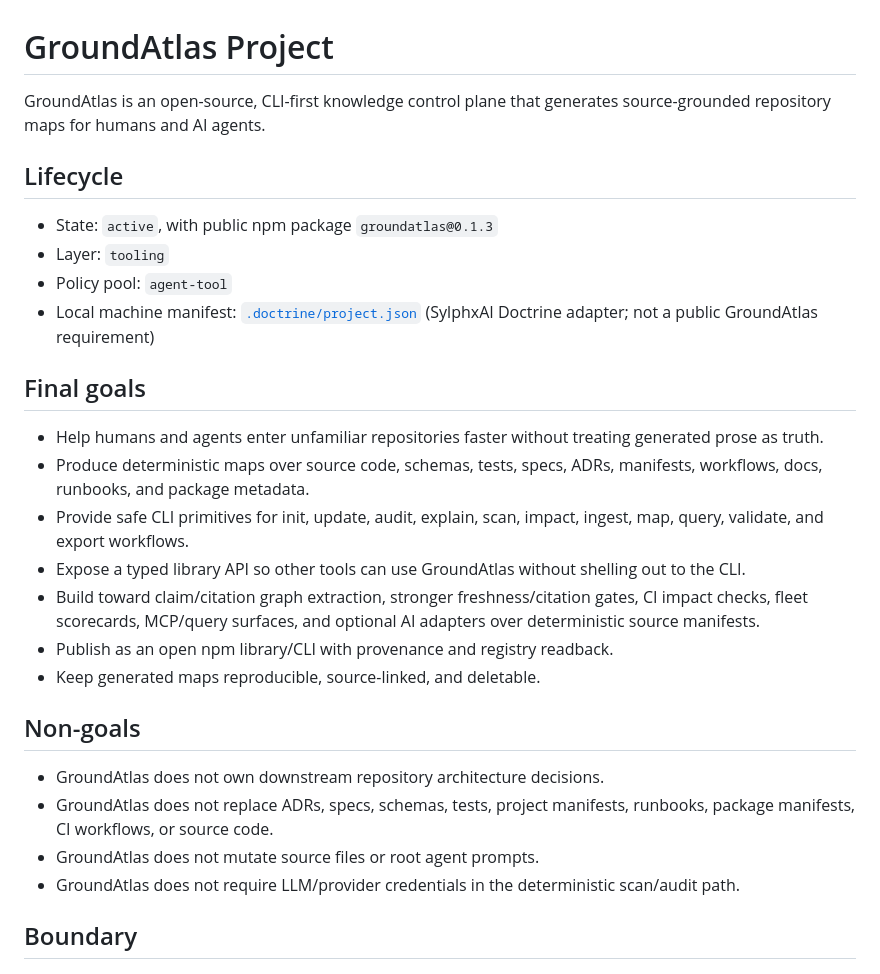
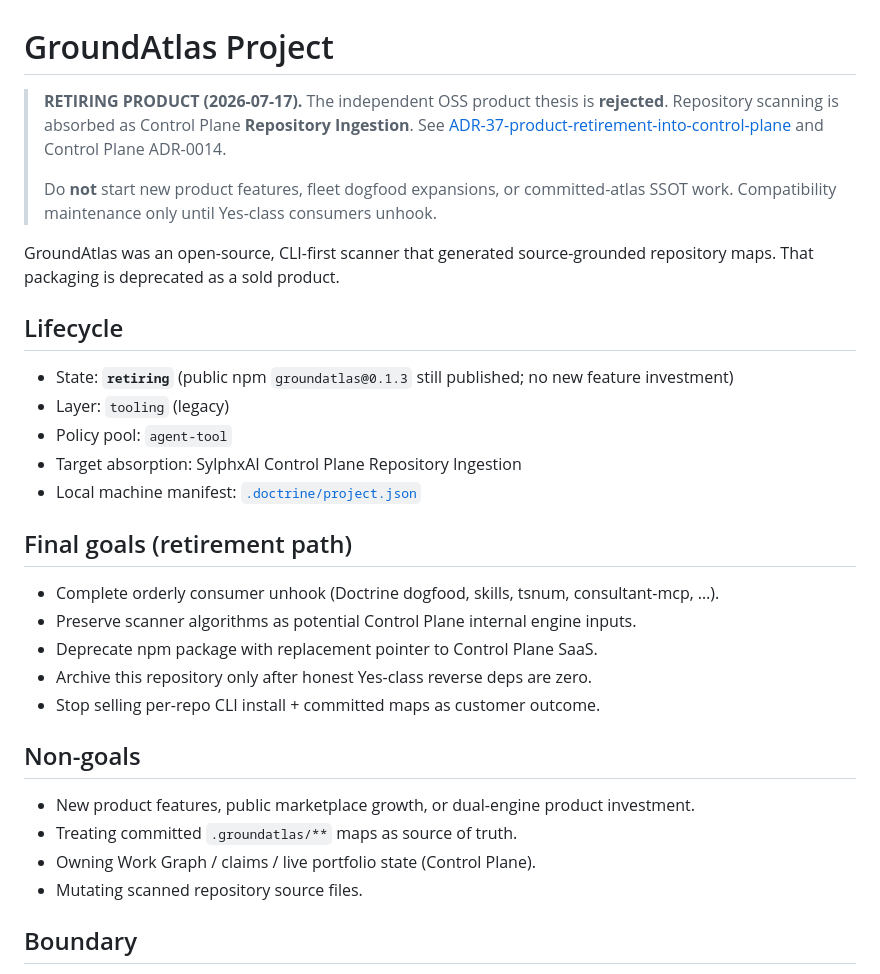
Before and after one commit to SylphxAI/groundatlas, a Markdown page: PROJECT.md, the part around the change. GitHub-like rendering.

```diff
--- a/PROJECT.md
+++ b/PROJECT.md
@@ -1,38 +1,39 @@
 # GroundAtlas Project
 
-GroundAtlas is an open-source, CLI-first knowledge control plane that generates
-source-grounded repository maps for humans and AI agents.
+> **RETIRING PRODUCT (2026-07-17).** The independent OSS product thesis is
+> **rejected**. Repository scanning is absorbed as Control Plane **Repository
+> Ingestion**. See
+> [ADR-37-product-retirement-into-control-plane](./docs/adr/ADR-37-product-retirement-into-control-plane.md)
+> and Control Plane ADR-0014.
+>
+> Do **not** start new product features, fleet dogfood expansions, or committed-atlas
+> SSOT work. Compatibility maintenance only until Yes-class consumers unhook.
+
+GroundAtlas was an open-source, CLI-first scanner that generated source-grounded
+repository maps. That packaging is deprecated as a sold product.
 
 ## Lifecycle
 
-- State: `active`, with public npm package `groundatlas@0.1.3`
-- Layer: `tooling`
+- State: **`retiring`** (public npm `groundatlas@0.1.3` still published; no new feature investment)
+- Layer: `tooling` (legacy)
 - Policy pool: `agent-tool`
-- Local machine manifest: [`.doctrine/project.json`](./.doctrine/project.json) (SylphxAI Doctrine adapter; not a public GroundAtlas requirement)
+- Target absorption: SylphxAI Control Plane Repository Ingestion
+- Local machine manifest: [`.doctrine/project.json`](./.doctrine/project.json)
 
-## Final goals
+## Final goals (retirement path)
 
-- Help humans and agents enter unfamiliar repositories faster without treating
-  generated prose as truth.
-- Produce deterministic maps over source code, schemas, tests, specs, ADRs,
-  manifests, workflows, docs, runbooks, and package metadata.
-- Provide safe CLI primitives for init, update, audit, explain, scan, impact,
-  ingest, map, query, validate, and export workflows.
-- Expose a typed library API so other tools can use GroundAtlas without shelling
-  out to the CLI.
-- Build toward claim/citation graph extraction, stronger freshness/citation gates,
-  CI impact checks, fleet scorecards, MCP/query surfaces, and optional AI
-  adapters over deterministic source manifests.
-- Publish as an open npm library/CLI with provenance and registry readback.
-- Keep generated maps reproducible, source-linked, and deletable.
+- Complete orderly consumer unhook (Doctrine dogfood, skills, tsnum, consultant-mcp, …).
+- Preserve scanner algorithms as potential Control Plane internal engine inputs.
+- Deprecate npm package with replacement pointer to Control Plane SaaS.
+- Archive this repository only after honest Yes-class reverse deps are zero.
+- Stop selling per-repo CLI install + committed maps as customer outcome.
 
 ## Non-goals
 
-- GroundAtlas does not own downstream repository architecture decisions.
-- GroundAtlas does not replace ADRs, specs, schemas, tests, project manifests,
-  runbooks, package manifests, CI workflows, or source code.
-- GroundAtlas does not mutate source files or root agent prompts.
-- GroundAtlas does not require LLM/provider credentials in the deterministic scan/audit path.
+- New product features, public marketplace growth, or dual-engine product investment.
+- Treating committed `.groundatlas/**` maps as source of truth.
+- Owning Work Graph / claims / live portfolio state (Control Plane).
+- Mutating scanned repository source files.
 
 ## Boundary
 
```
Also changed, not shown: README.md (+16 -6 lines), docs/adr/ADR-37-product-retirement-into-control-plane.md (added, +43 -0 lines).
